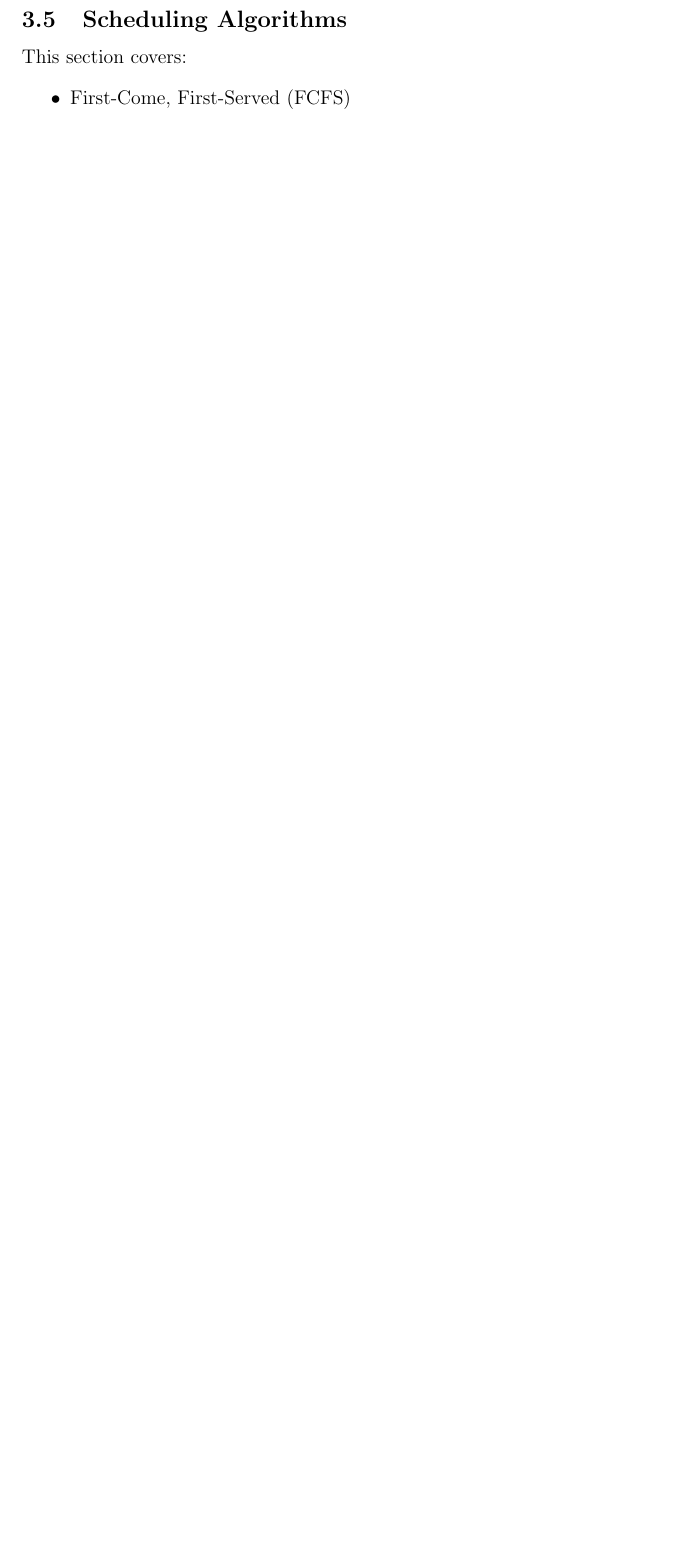
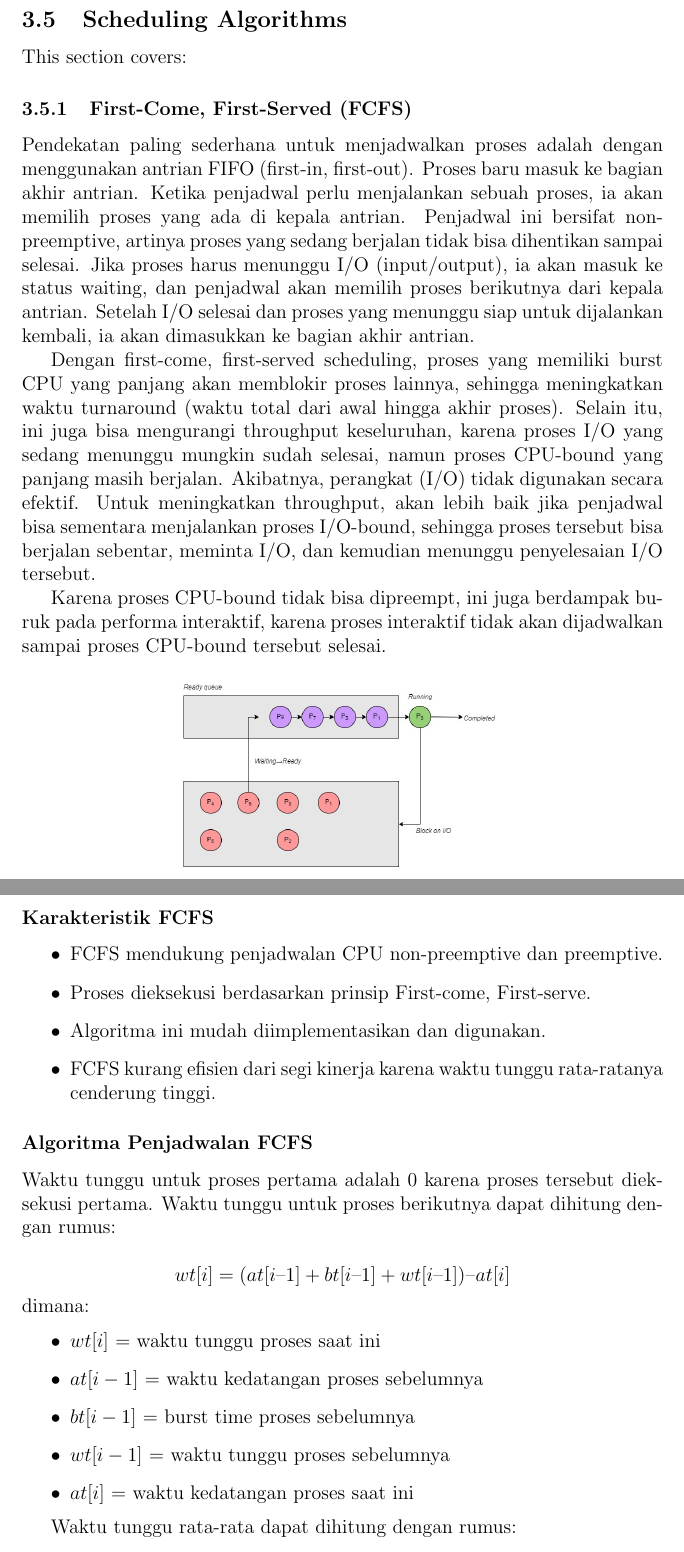
Before and after one commit to Khawaritzmi/os_report_mid2024, a LaTeX document (b_class/main.tex): part of page 5 of 8 before the commit and two parts of pages 5 and 6 of 10 after it, the two joined at a grey line, cut so that both start at the same text, the shorter picture padded with empty space. Compiled offline with pdfLaTeX.

Commit message:
Proses Scheduling :FCFS

```diff
--- a/b_class/main.tex
+++ b/b_class/main.tex
@@ -68,8 +69,39 @@ Processes are a central concept in operating systems. This section covers:
 
 	\subsection{Scheduling Algorithms}
 	This section covers:
+	\subsubsection{First-Come, First-Served (FCFS)}
+	Pendekatan paling sederhana untuk menjadwalkan proses adalah dengan menggunakan antrian FIFO (first-in, first-out). Proses baru masuk ke bagian akhir antrian. Ketika penjadwal perlu menjalankan sebuah proses, ia akan memilih proses yang ada di kepala antrian. Penjadwal ini bersifat non-preemptive, artinya proses yang sedang berjalan tidak bisa dihentikan sampai selesai. Jika proses harus menunggu I/O (input/output), ia akan masuk ke status waiting, dan penjadwal akan memilih proses berikutnya dari kepala antrian. Setelah I/O selesai dan proses yang menunggu siap untuk dijalankan kembali, ia akan dimasukkan ke bagian akhir antrian.
+
+	Dengan first-come, first-served scheduling, proses yang memiliki burst CPU yang panjang akan memblokir proses lainnya, sehingga meningkatkan waktu turnaround (waktu total dari awal hingga akhir proses). Selain itu, ini juga bisa mengurangi throughput keseluruhan, karena proses I/O yang sedang menunggu mungkin sudah selesai, namun proses CPU-bound yang panjang masih berjalan. Akibatnya, perangkat (I/O) tidak digunakan secara efektif. Untuk meningkatkan throughput, akan lebih baik jika penjadwal bisa sementara menjalankan proses I/O-bound, sehingga proses tersebut bisa berjalan sebentar, meminta I/O, dan kemudian menunggu penyelesaian I/O tersebut.
+
+	Karena proses CPU-bound tidak bisa dipreempt, ini juga berdampak buruk pada performa interaktif, karena proses interaktif tidak akan dijadwalkan sampai proses CPU-bound tersebut selesai.
+		\begin{figure} [h]
+			\centering
+			\includegraphics[width=0.5\textwidth]{assets/FCFS2.jpg}
+			\label{fig:diagram}
+		\end{figure}
+
+	\subsubsection*{Karakteristik FCFS}
 	\begin{itemize}
-    \item First-Come, First-Served (FCFS)
-    \item Shortest Job Next (SJN)
-    \item Round Robin (RR)
+		\item FCFS mendukung penjadwalan CPU non-preemptive dan preemptive.
+		\item Proses dieksekusi berdasarkan prinsip First-come, First-serve.
+		\item Algoritma ini mudah diimplementasikan dan digunakan.
+		\item FCFS kurang efisien dari segi kinerja karena waktu tunggu rata-ratanya cenderung tinggi.
 	\end{itemize}
+
+	\subsubsection*{Algoritma Penjadwalan FCFS}
+	Waktu tunggu untuk proses pertama adalah 0 karena proses tersebut dieksekusi pertama. Waktu tunggu untuk proses berikutnya dapat dihitung dengan rumus:
+
+	\[
+	wt[i] = (at[i–1] + bt[i–1] + wt[i–1]) – at[i]
+	\]
+	dimana:
+	\begin{itemize}
+		\item $wt[i]$ = waktu tunggu proses saat ini
+		\item $at[i-1]$ = waktu kedatangan proses sebelumnya
+		\item $bt[i-1]$ = burst time proses sebelumnya
+		\item $wt[i-1]$ = waktu tunggu proses sebelumnya
+		\item $at[i]$ = waktu kedatangan proses saat ini
+	\end{itemize}
+
+	Waktu tunggu rata-rata dapat dihitung dengan rumus:
```
Also changed, not shown: b_class/assets/FCFS2.jpg (added), b_class/assets/Round Robin Diagram.png (added), b_class/assets/SJN 2.1.png (added), b_class/assets/SJN 2.2.png (added), b_class/main.tex (25 more changed lines). Lines whose indentation alone changed are shown as unchanged.
